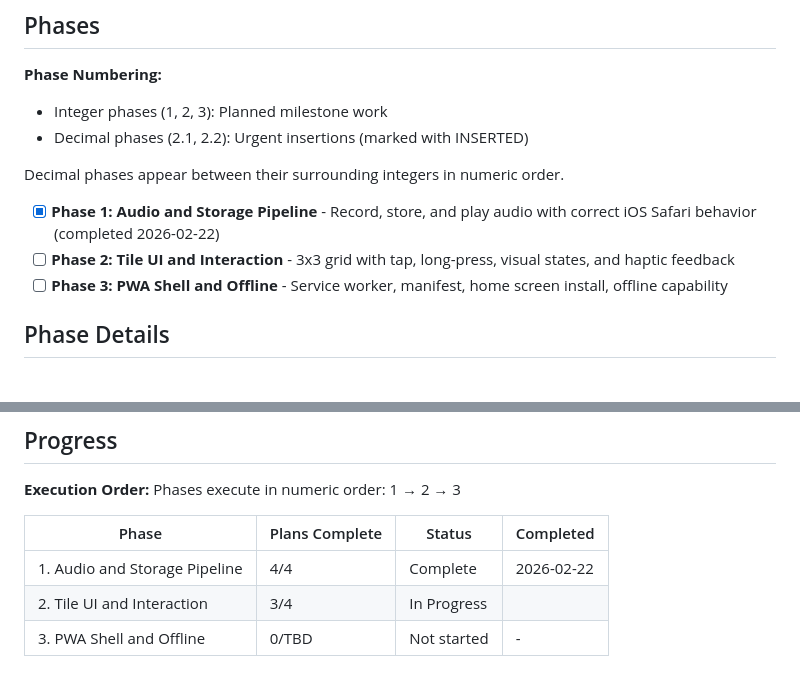
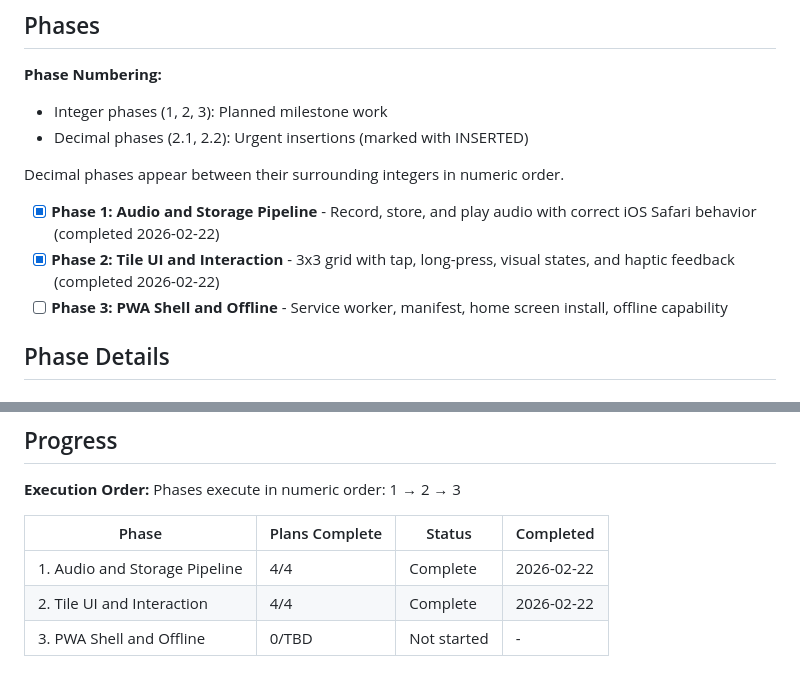
Before and after one commit to leachiM2k/soundboard, a Markdown page: .planning/ROADMAP.md, 2 parts joined by grey strips. GitHub-like rendering.

```diff
--- a/.planning/ROADMAP.md
+++ b/.planning/ROADMAP.md
@@ -13,7 +13,7 @@ Three phases deliver the complete soundboard. Phase 1 builds the audio and stora
 Decimal phases appear between their surrounding integers in numeric order.
 
 - [x] **Phase 1: Audio and Storage Pipeline** - Record, store, and play audio with correct iOS Safari behavior (completed 2026-02-22)
-- [ ] **Phase 2: Tile UI and Interaction** - 3x3 grid with tap, long-press, visual states, and haptic feedback
+- [x] **Phase 2: Tile UI and Interaction** - 3x3 grid with tap, long-press, visual states, and haptic feedback (completed 2026-02-22)
 - [ ] **Phase 3: PWA Shell and Offline** - Service worker, manifest, home screen install, offline capability
 
 ## Phase Details
@@ -72,5 +72,5 @@ Phases execute in numeric order: 1 → 2 → 3
 | Phase | Plans Complete | Status | Completed |
 |-------|----------------|--------|-----------|
 | 1. Audio and Storage Pipeline | 4/4 | Complete    | 2026-02-22 |
-| 2. Tile UI and Interaction | 3/4 | In Progress|  |
+| 2. Tile UI and Interaction | 4/4 | Complete   | 2026-02-22 |
 | 3. PWA Shell and Offline | 0/TBD | Not started | - |
```
Also changed, not shown: .planning/STATE.md (+8 -6 lines), 1 other file.
